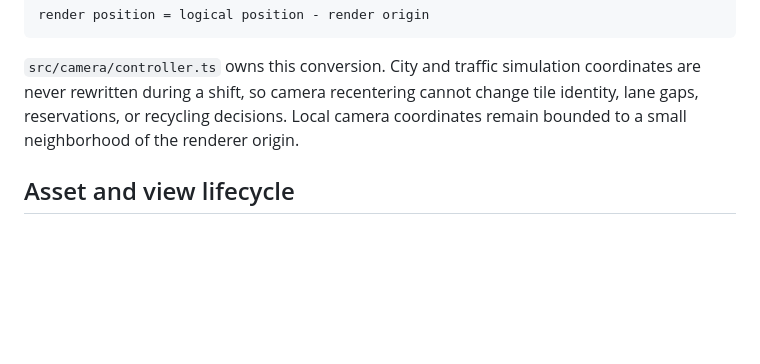
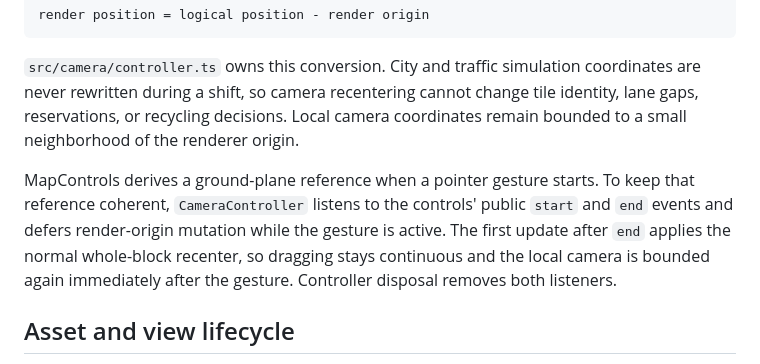
Before and after one commit to corashina/Endless-City, a Markdown page: docs/architecture.md, the part around the change. Rendered like a GitHub page; blank space fills up the shorter version.

Commit message:
docs: record same-session city acceptance

````diff
--- a/docs/architecture.md
+++ b/docs/architecture.md
@@ -36,6 +36,8 @@ render position = logical position - render origin
 ```
 
 `src/camera/controller.ts` owns this conversion. City and traffic simulation coordinates are never rewritten during a shift, so camera recentering cannot change tile identity, lane gaps, reservations, or recycling decisions. Local camera coordinates remain bounded to a small neighborhood of the renderer origin.
+
+MapControls derives a ground-plane reference when a pointer gesture starts. To keep that reference coherent, `CameraController` listens to the controls' public `start` and `end` events and defers render-origin mutation while the gesture is active. The first update after `end` applies the normal whole-block recenter, so dragging stays continuous and the local camera is bounded again immediately after the gesture. Controller disposal removes both listeners.
 
 ## Asset and view lifecycle
 
````
Also changed, not shown: 2 other files.
